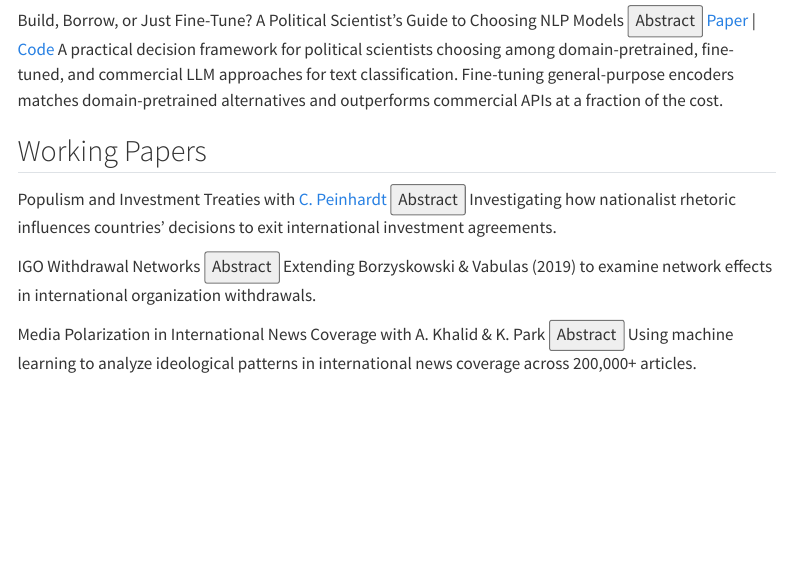
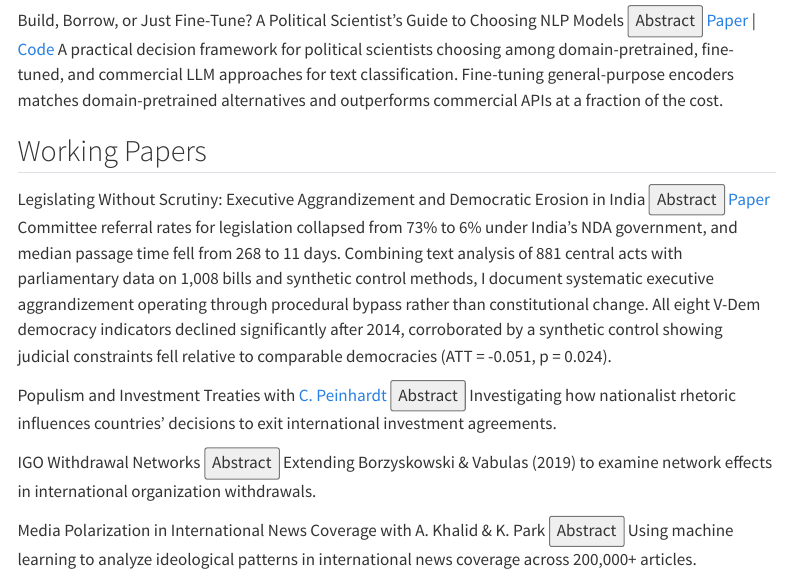
Before and after one commit to shreyasmeher/shreyasmeher.github.io, a Quarto document (publications.qmd): the page in a window 1100 px wide, from 1040 px down. Rendered offline with R 4.5, knitr and Pandoc in place of Quarto, with nearby package versions; menus at the side of the page are left out.

Commit message:
Add India EA working paper to research and publications pages

```diff
--- a/publications.qmd
+++ b/publications.qmd
@@ -69,6 +69,12 @@ toc-title: "Sections"
 ## Working Papers
 
 ::: {.pub-entry}
+[Legislating Without Scrutiny: Executive Aggrandizement and Democratic Erosion in India]{.pub-title}
+[<button class="abstract-toggle" onclick="toggleAbstract(this)">Abstract</button> [Paper](research/Meher_2025_Legislating_Without_Scrutiny.pdf){target="_blank"}]{.pub-links}
+[Committee referral rates for legislation collapsed from 73% to 6% under India's NDA government, and median passage time fell from 268 to 11 days. Combining text analysis of 881 central acts with parliamentary data on 1,008 bills and synthetic control methods, I document systematic executive aggrandizement operating through procedural bypass rather than constitutional change. All eight V-Dem democracy indicators declined significantly after 2014, corroborated by a synthetic control showing judicial constraints fell relative to comparable democracies (ATT = -0.051, p = 0.024).]{.abstract-content}
+:::
+
+::: {.pub-entry}
 [Populism and Investment Treaties]{.pub-title}
 [with [C. Peinhardt](https://profiles.utdallas.edu/clint.peinhardt){target="_blank"}]{.pub-authors}
 [<button class="abstract-toggle" onclick="toggleAbstract(this)">Abstract</button>]{.pub-links}
```
Also changed, not shown: research.qmd (+5 -0 lines), .quarto/idx/index.qmd.json, docs/search.json, research/Meher_2025_Legislating_Without_Scrutiny.pdf (added), 4 other files.
